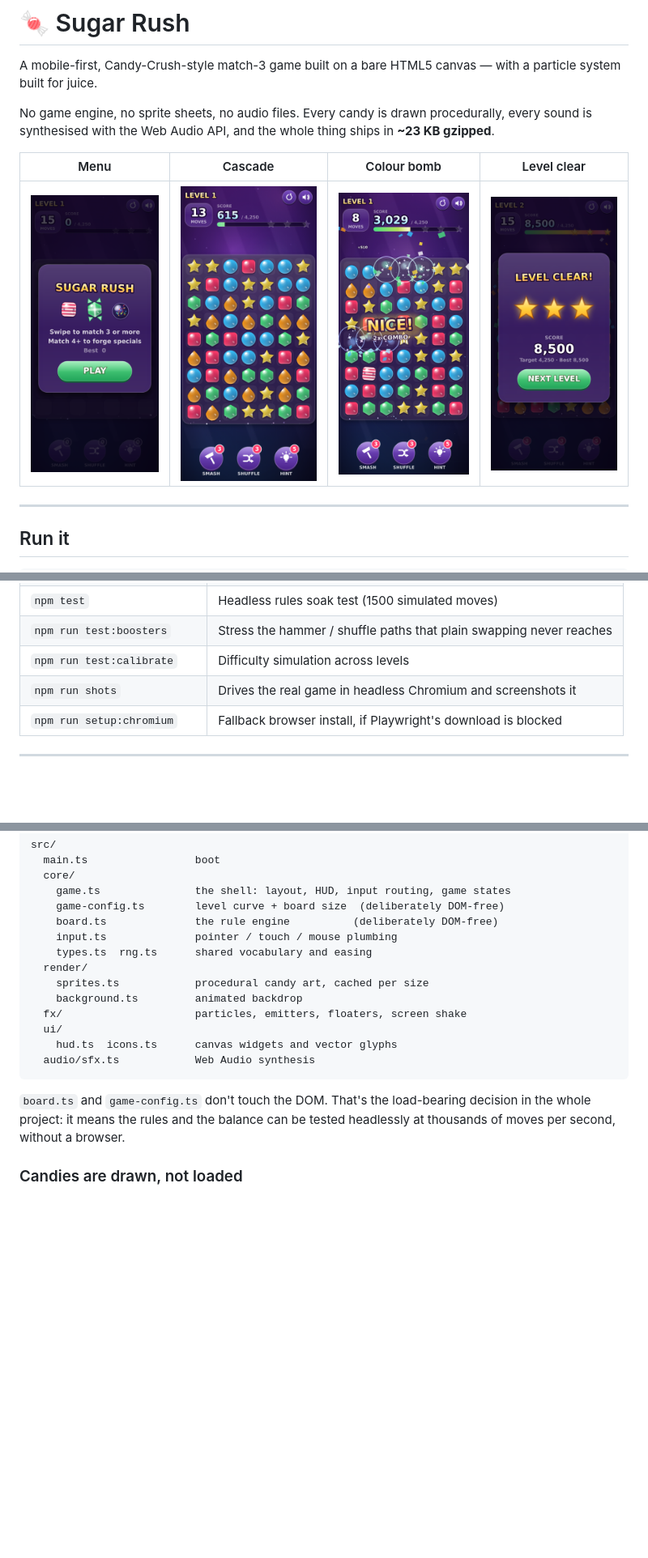
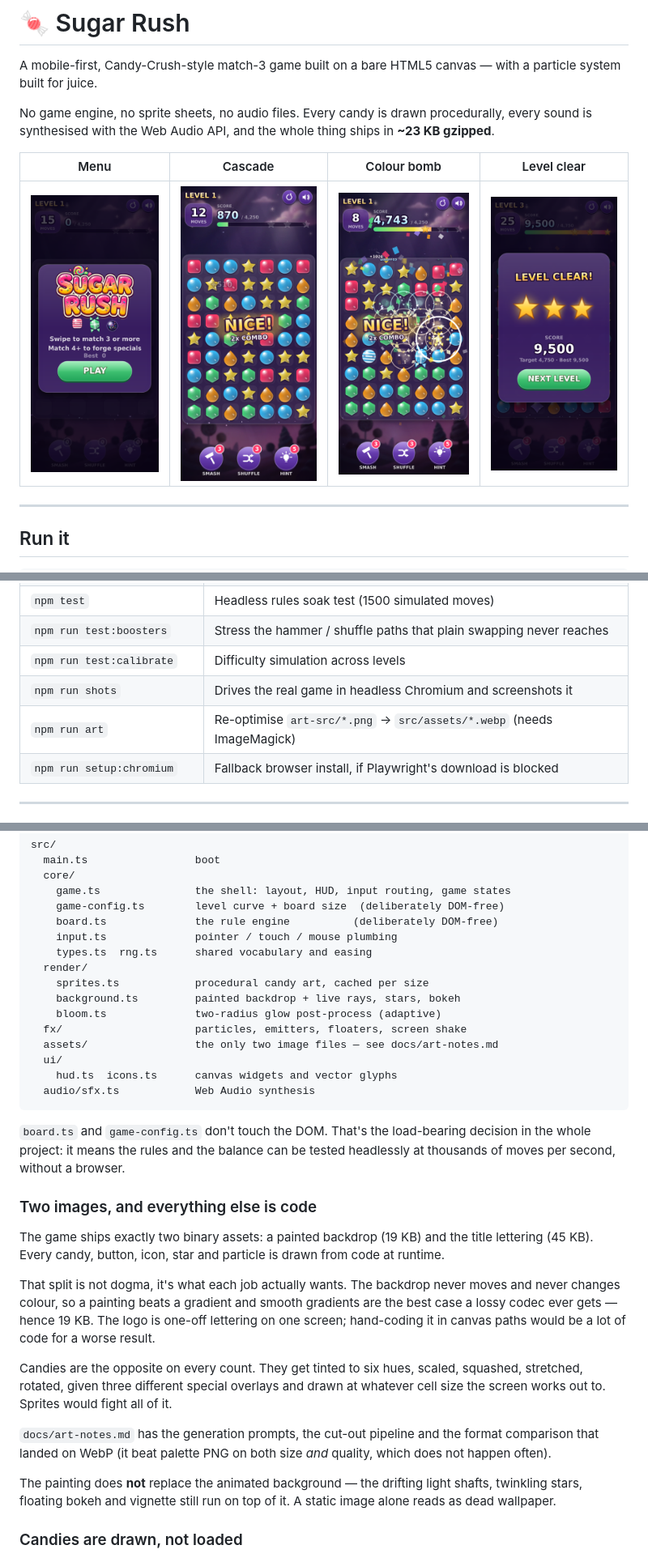
Before and after one commit to sirmahi28/Arena-AI, a Markdown page: README.md, 3 parts joined by grey strips. Shown at 81% size. Rendered like a GitHub page; pictures changed too: docs/screen-cascade.png, docs/screen-colorbomb.png, docs/screen-levelclear.png; blank space fills up the shorter version.

```diff
--- a/README.md
+++ b/README.md
@@ -50,6 +52,7 @@ you get Baloo 2, offline you get the system fallback and nothing breaks.)
 | `npm run test:boosters` | Stress the hammer / shuffle paths that plain swapping never reaches |
 | `npm run test:calibrate` | Difficulty simulation across levels |
 | `npm run shots` | Drives the real game in headless Chromium and screenshots it |
+| `npm run art` | Re-optimise `art-src/*.png` → `src/assets/*.webp` (needs ImageMagick) |
 | `npm run setup:chromium` | Fallback browser install, if Playwright's download is blocked |
 
 ---
@@ -182,8 +185,10 @@ src/
     types.ts  rng.ts      shared vocabulary and easing
   render/
     sprites.ts            procedural candy art, cached per size
-    background.ts         animated backdrop
+    background.ts         painted backdrop + live rays, stars, bokeh
+    bloom.ts              two-radius glow post-process (adaptive)
   fx/                     particles, emitters, floaters, screen shake
+  assets/                 the only two image files — see docs/art-notes.md
   ui/
     hud.ts  icons.ts      canvas widgets and vector glyphs
   audio/sfx.ts            Web Audio synthesis
@@ -192,6 +197,30 @@ src/
 `board.ts` and `game-config.ts` don't touch the DOM. That's the load-bearing
 decision in the whole project: it means the rules and the balance can be tested
 headlessly at thousands of moves per second, without a browser.
+
+### Two images, and everything else is code
+
+The game ships exactly two binary assets: a painted backdrop (19 KB) and the
+title lettering (45 KB). Every candy, button, icon, star and particle is drawn
+from code at runtime.
+
+That split is not dogma, it's what each job actually wants. The backdrop never
+moves and never changes colour, so a painting beats a gradient and smooth
+gradients are the best case a lossy codec ever gets — hence 19 KB. The logo is
+one-off lettering on one screen; hand-coding it in canvas paths would be a lot
+of code for a worse result.
+
+Candies are the opposite on every count. They get tinted to six hues, scaled,
+squashed, stretched, rotated, given three different special overlays and drawn
+at whatever cell size the screen works out to. Sprites would fight all of it.
+
+`docs/art-notes.md` has the generation prompts, the cut-out pipeline and the
+format comparison that landed on WebP (it beat palette PNG on both size *and*
+quality, which does not happen often).
+
+The painting does **not** replace the animated background — the drifting light
+shafts, twinkling stars, floating bokeh and vignette still run on top of it. A
+static image alone reads as dead wallpaper.
 
 ### Candies are drawn, not loaded
 
```
Also changed, not shown: other parts of README.md (+7 -5 lines), docs/art-notes.md (added, +111 -0 lines), 9 other files.
